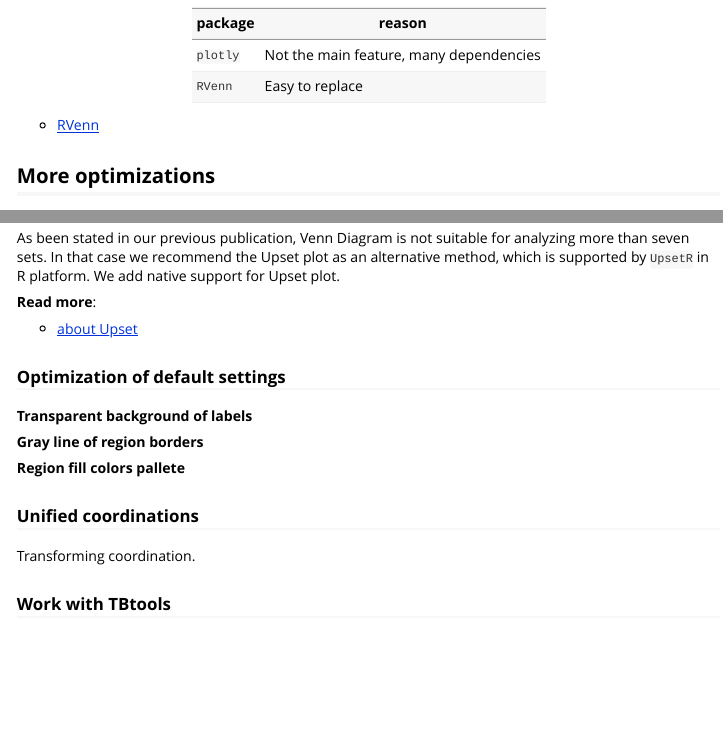
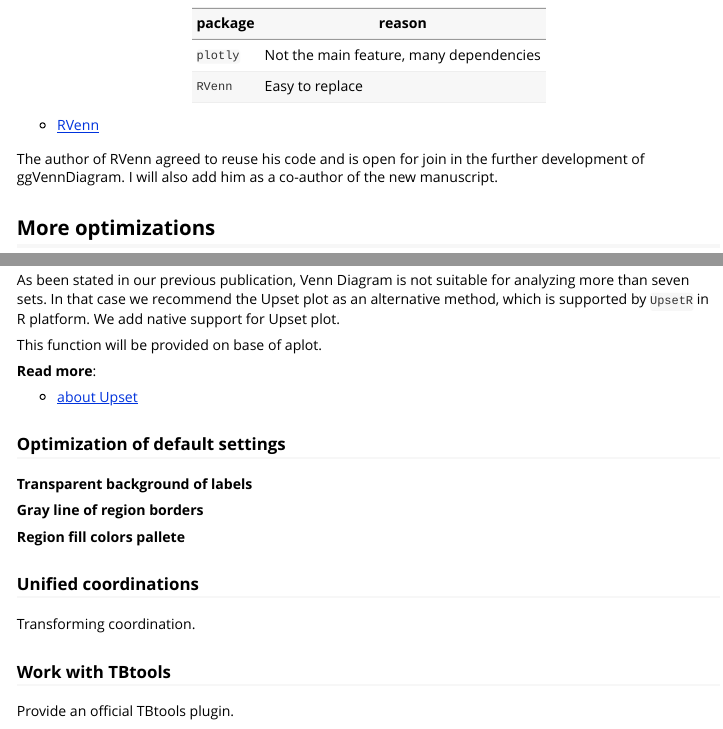
Before and after one commit to gaospecial/ggVennDiagram, an R Markdown document (vignettes/less-dependency.Rmd): the page in a window 1100 px wide, from 1450 px down, and a second part further down, joined at a grey line. Rendered offline with R 4.5, knitr and Pandoc, with nearby package versions; some code elsewhere in the file could not run offline; long lines of code are wrapped; common packages that the code uses without loading them are loaded.

Commit message:
add notes

```diff
--- a/vignettes/less-dependency.Rmd
+++ b/vignettes/less-dependency.Rmd
@@ -85,6 +85,8 @@ deps %>%
 
 - [RVenn](https://cran.r-project.org/web/packages/RVenn/vignettes/vignette.html)
 
+The author of RVenn agreed to reuse his code and is open for join in the further development of ggVennDiagram. I will also add him as a co-author of the new manuscript.
+
 ## More optimizations
 
 ### The introduction of `shapeMageR` package
@@ -123,6 +125,8 @@ deps %>%
 
 As been stated in our previous publication, Venn Diagram is not suitable for analyzing more than seven sets. In that case we recommend the Upset plot as an alternative method, which is supported by `UpsetR` in R platform. We add native support for Upset plot.
 
+This function will be provided on base of aplot.
+
 **Read more**:
 
 - [about Upset](https://upset.app/)
@@ -143,3 +147,5 @@ As been stated in our previous publication, Venn Diagram is not suitable for ana
 Transforming coordination.
 
 ### Work with TBtools
+
+Provide an official TBtools plugin.
```
